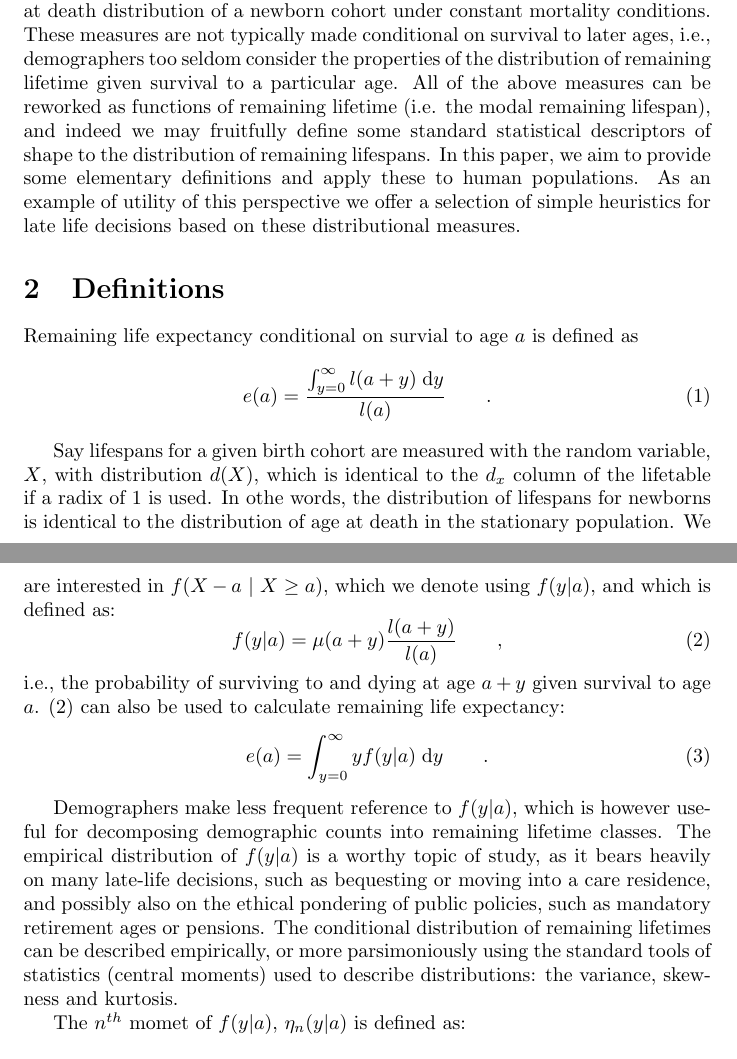
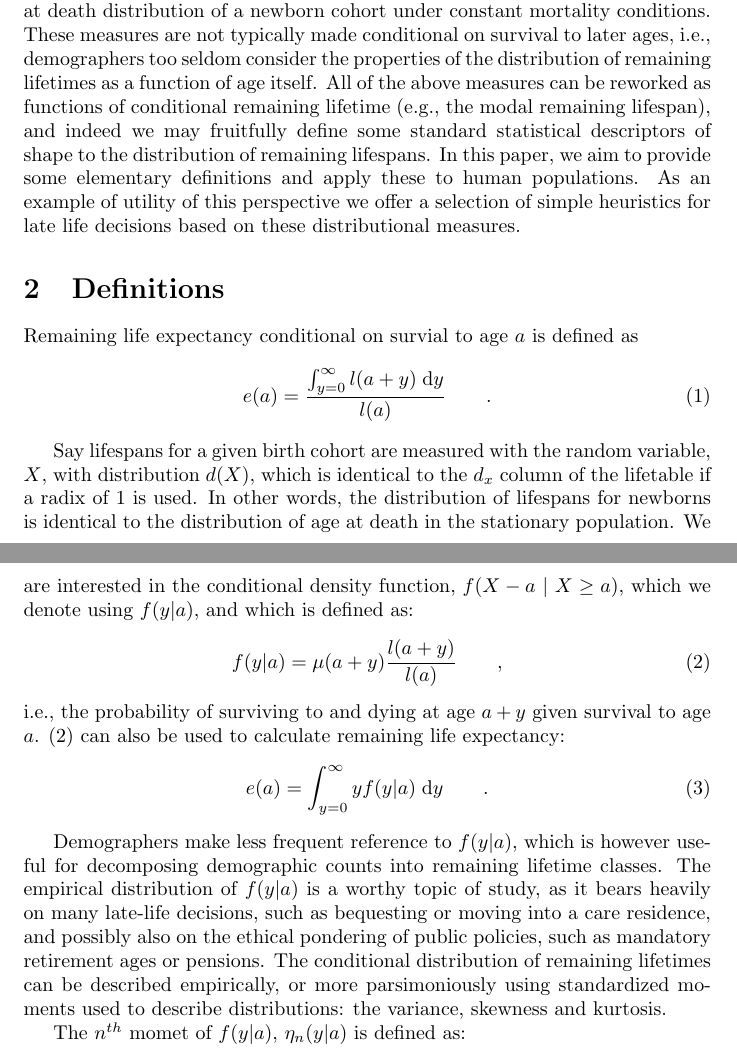
Before and after one commit to timriffe/DistributionTTD, a LaTeX document (DistributionTTD/DistributionTTD.tex): two parts of pages 1 and 2 of 3, joined at a grey line, cut so that both start at the same text. Compiled offline with pdfLaTeX.

```diff
--- a/DistributionTTD/DistributionTTD.tex
+++ b/DistributionTTD/DistributionTTD.tex
@@ -33,9 +33,9 @@
 the age at death distribution of a newborn cohort under constant mortality
 conditions. These measures are not typically made conditional on survival to
 later ages, i.e., demographers too seldom consider the properties of the
-distribution of remaining lifetime given survival to a particular age. All of
-the above measures can be reworked as functions of remaining lifetime (i.e. the
-modal remaining lifespan), and indeed we may fruitfully define some standard
+distribution of remaining lifetimes as a function of age itself. All of
+the above measures can be reworked as functions of conditional remaining
+lifetime (e.g., the modal remaining lifespan), and indeed we may fruitfully define some standard
 statistical descriptors of shape to the distribution of remaining lifespans. In
 this paper, we aim to provide some elementary definitions and apply these to
 human populations. As an example of utility of this perspective we offer a
@@ -51,10 +51,11 @@
 
 Say lifespans for a given birth cohort are measured with the random variable,
 $X$, with distribution $d(X)$, which is identical to the $d_x$
-column of the lifetable if a radix of 1 is used. In othe words, the
+column of the lifetable if a radix of 1 is used. In other words, the
 distribution of lifespans for newborns is identical to the distribution of
-age at death in the stationary population. We are interested in $f(X-a ~|~ X \ge
-a)$, which we denote using $f(y|a)$, and which is defined as:
+age at death in the stationary population. We are interested in the
+conditional density function, $f(X-a ~|~ X \ge a)$, which we denote using
+$f(y|a)$, and which is defined as:
 \begin{equation}
 \label{eq:fya}
 f(y|a) = \mu(a+y) \frac{l(a+y)}{l(a)} \tc
@@ -72,9 +73,8 @@
 decisions, such as bequesting or moving into a care residence, and possibly also
 on the ethical pondering of public policies, such as mandatory retirement ages
 or pensions. The conditional distribution of remaining lifetimes can be
-described empirically, or more parsimoniously using the standard tools of
-statistics (central moments) used to describe distributions: the variance,
-skewness and kurtosis.
+described empirically, or more parsimoniously using standardized moments used to
+describe distributions: the variance, skewness and kurtosis.
 
 The $n^{th}$ momet of $f(y|a)$, $\eta_n(y|a)$ is defined as:
 \begin{align}
```
Also changed, not shown: DistributionTTD/DistributionTTD.tex (5 more changed lines), 5 other files.
